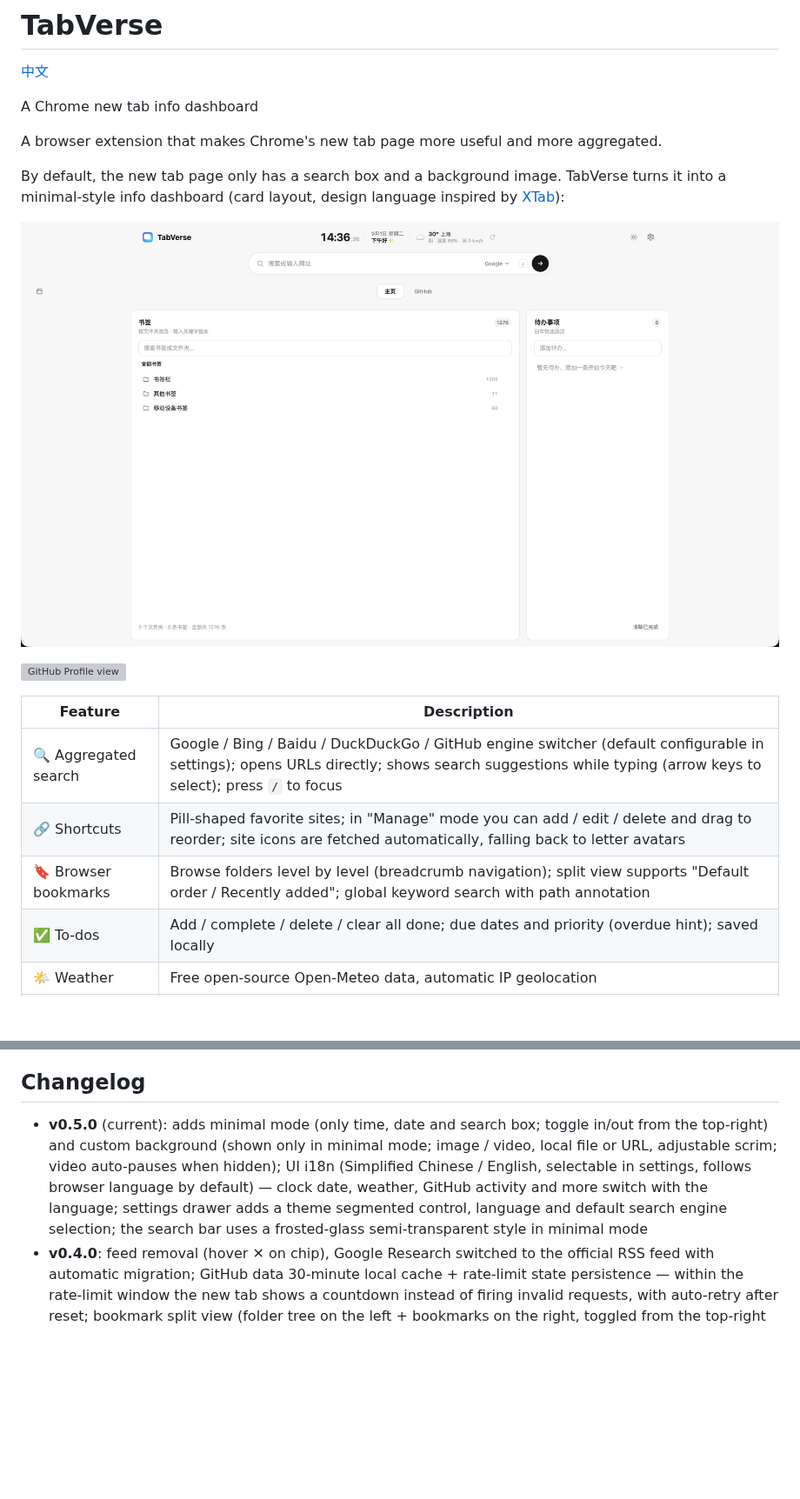
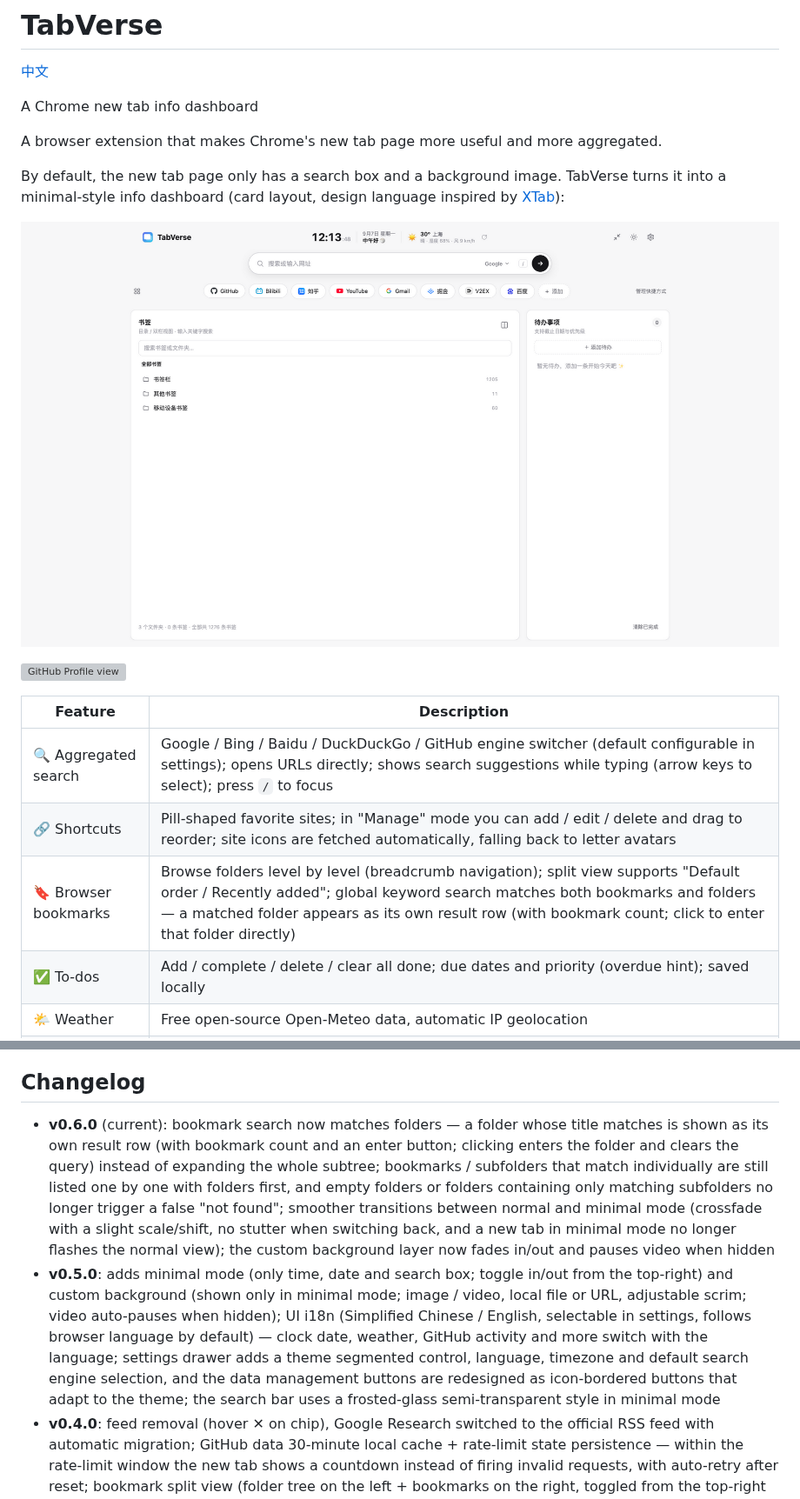
Before and after one commit to HentaiMikuy/TabVerse, a Markdown page: README.en.md, 2 parts joined by grey strips. Shown at 87% size. GitHub-like rendering; pictures changed too: screenshots/home.png; blank space fills up the shorter version; grey boxes are pictures that could not be loaded.

Commit message:
chore(release): v0.6.0
- 版本号 0.5.0 -> 0.6.0（package.json / wxt.config.ts / 设置关于文案）
- README 更新记录补充 v0.6.0：书签搜索文件夹命中、普通/简约模式切换动画优化
- 更新 README 功能表与权限说明（通配符主机权限）
- 更新首页与 GitHub 封面截图

```diff
--- a/README.en.md
+++ b/README.en.md
@@ -16,7 +16,7 @@ By default, the new tab page only has a search box and a background image. TabVe
 |------|------|
 | 🔍 Aggregated search | Google / Bing / Baidu / DuckDuckGo / GitHub engine switcher (default configurable in settings); opens URLs directly; shows search suggestions while typing (arrow keys to select); press `/` to focus |
 | 🔗 Shortcuts | Pill-shaped favorite sites; in "Manage" mode you can add / edit / delete and drag to reorder; site icons are fetched automatically, falling back to letter avatars |
-| 🔖 Browser bookmarks | Browse folders level by level (breadcrumb navigation); split view supports "Default order / Recently added"; global keyword search with path annotation |
+| 🔖 Browser bookmarks | Browse folders level by level (breadcrumb navigation); split view supports "Default order / Recently added"; global keyword search matches both bookmarks and folders — a matched folder appears as its own result row (with bookmark count; click to enter that folder directly) |
 | ✅ To-dos | Add / complete / delete / clear all done; due dates and priority (overdue hint); saved locally |
 | 🌤️ Weather | Free open-source Open-Meteo data, automatic IP geolocation |
 | 📰 RSS feeds | Add / remove / reorder feeds; clicking a title marks it read; "Mark all read"; read state saved locally |
@@ -47,7 +47,8 @@ Data stays local (`chrome.storage.sync`); nothing is uploaded.
 
 ## Changelog
 
-- **v0.5.0** (current): adds minimal mode (only time, date and search box; toggle in/out from the top-right) and custom background (shown only in minimal mode; image / video, local file or URL, adjustable scrim; video auto-pauses when hidden); UI i18n (Simplified Chinese / English, selectable in settings, follows browser language by default) — clock date, weather, GitHub activity and more switch with the language; settings drawer adds a theme segmented control, language and default search engine selection; the search bar uses a frosted-glass semi-transparent style in minimal mode
+- **v0.6.0** (current): bookmark search now matches folders — a folder whose title matches is shown as its own result row (with bookmark count and an enter button; clicking enters the folder and clears the query) instead of expanding the whole subtree; bookmarks / subfolders that match individually are still listed one by one with folders first, and empty folders or folders containing only matching subfolders no longer trigger a false "not found"; smoother transitions between normal and minimal mode (crossfade with a slight scale/shift, no stutter when switching back, and a new tab in minimal mode no longer flashes the normal view); the custom background layer now fades in/out and pauses video when hidden
+- **v0.5.0**: adds minimal mode (only time, date and search box; toggle in/out from the top-right) and custom background (shown only in minimal mode; image / video, local file or URL, adjustable scrim; video auto-pauses when hidden); UI i18n (Simplified Chinese / English, selectable in settings, follows browser language by default) — clock date, weather, GitHub activity and more switch with the language; settings drawer adds a theme segmented control, language, timezone and default search engine selection, and the data management buttons are redesigned as icon-bordered buttons that adapt to the theme; the search bar uses a frosted-glass semi-transparent style in minimal mode
 - **v0.4.0**: feed removal (hover ✕ on chip), Google Research switched to the official RSS feed with automatic migration; GitHub data 30-minute local cache + rate-limit state persistence — within the rate-limit window the new tab shows a countdown instead of firing invalid requests, with auto-retry after reset; bookmark split view (folder tree on the left + bookmarks on the right, toggled from the top-right icon, search works across views) with "Default order / Recently added" sorting; two-level site icon caching (memory + `chrome.storage.local`, deduped, capacity-capped); DuckDuckGo suggestion while typing (arrow-key selection, prefix cache); shortcut drag reorder and click-to-edit; to-dos with due dates and priority (overdue hint); RSS title click marks read, "Mark all read", read state persisted locally; optional GitHub OAuth login (Device Flow, token stored locally, quota 60/hour → 5000/hour); settings export / import; fixes for negative relative time, sub-bar and content column width misalignment, and more
 - **v0.3.0**: initial release. WXT + Vue 3 + TypeScript from scratch: aggregated search, shortcuts, weather, to-dos, bookmark breadcrumb folder browsing, tab framework (Shortcuts ⇄ Tabs), RSS reader and GitHub Discover / Profile panels, light/dark theme
 
```
Also changed, not shown: other parts of README.en.md (+1 -1 lines), README.md (+4 -3 lines), 4 other files.
